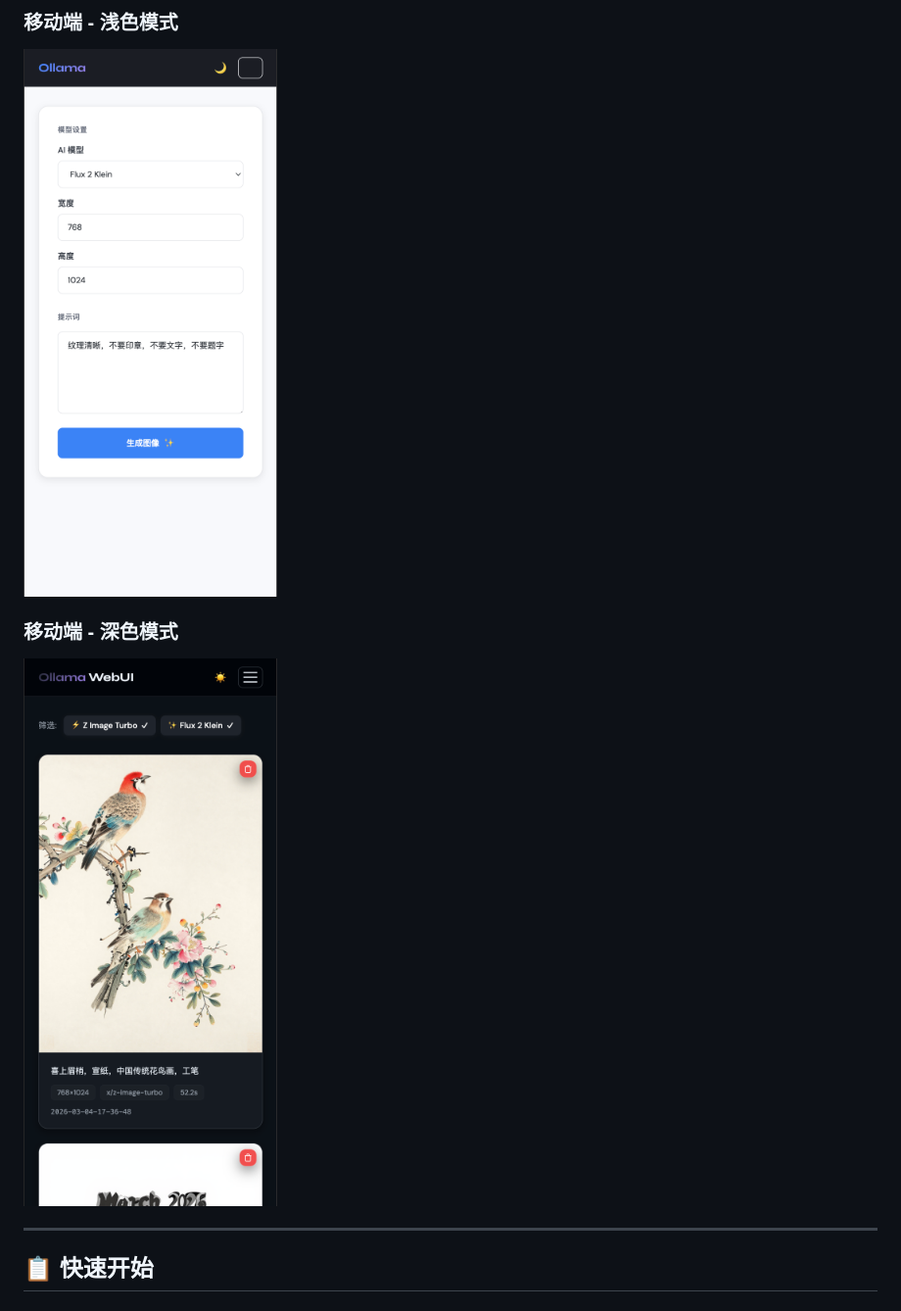
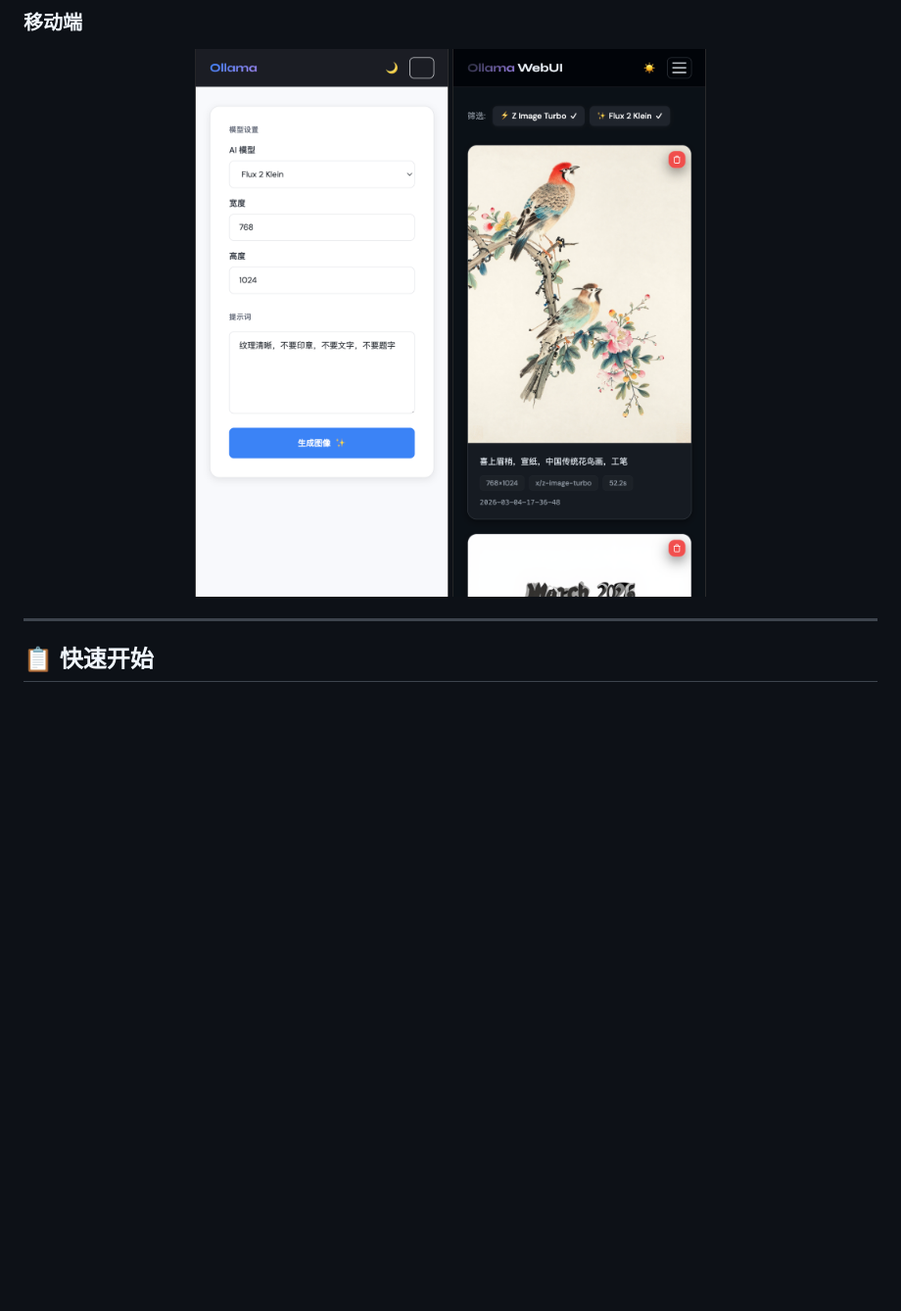
Before and after one commit to wyf0931/mflux-webui, a Markdown page: README.md, the part around one of its changes. Shown at 98% size. GitHub-like rendering; blank space fills up the shorter version.

Commit message:
fix: use HTML img tags for better image rendering
Co-Authored-By: Claude Opus 4.6 <noreply@anthropic.com>

```diff
--- a/README.md
+++ b/README.md
@@ -40,11 +42,10 @@ Ollama 是优秀的本地 LLM 运行工具，但它缺乏图像生成的可视
 
-### 移动端 - 浅色模式
+### 移动端
 
-![移动端浅色模式](./images/webui-mobile-form-light.png)
-
-### 移动端 - 深色模式
-
-![移动端深色模式](./images/webui-mobile-dark.png)
+<div align="center">
+  <img src="./images/webui-mobile-form-light.png" alt="移动端浅色模式" width="300">
+  <img src="./images/webui-mobile-dark.png" alt="移动端深色模式" width="300">
+</div>
 
 ---
 
```
Also changed, not shown: other parts of README.md (+3 -1 lines).
